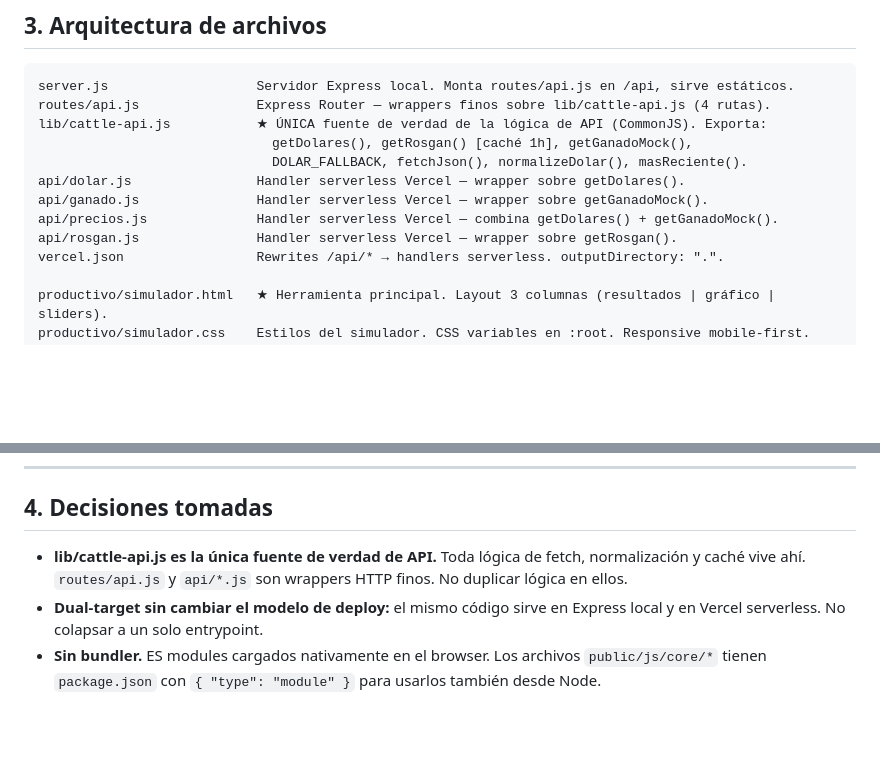
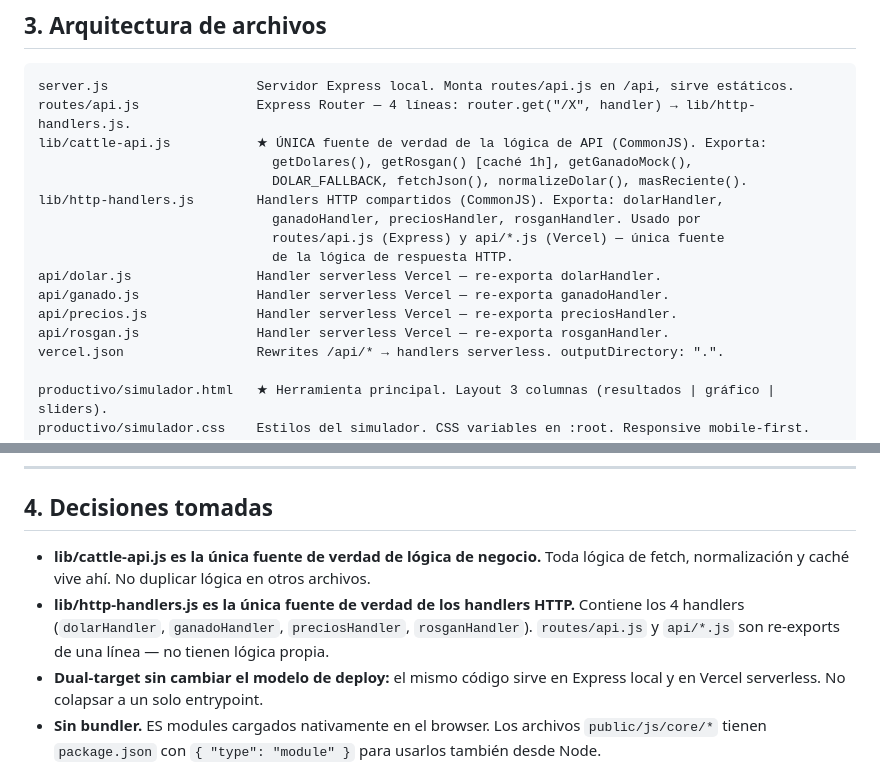
Before and after one commit to hernangaston/calculadora-ganadera, a Markdown page: CONTEXT.md, 2 parts joined by grey strips. Drawn GitHub-style; blank space fills up the shorter version.

Commit message:
docs: actualizar CONTEXT.md — agregar lib/http-handlers.js
Co-Authored-By: Claude Sonnet 4.6 <noreply@anthropic.com>

````diff
--- a/CONTEXT.md
+++ b/CONTEXT.md
@@ -23,14 +23,18 @@
 
 ```
 server.js                   Servidor Express local. Monta routes/api.js en /api, sirve estáticos.
-routes/api.js               Express Router — wrappers finos sobre lib/cattle-api.js (4 rutas).
+routes/api.js               Express Router — 4 líneas: router.get("/X", handler) → lib/http-handlers.js.
 lib/cattle-api.js           ★ ÚNICA fuente de verdad de la lógica de API (CommonJS). Exporta:
                               getDolares(), getRosgan() [caché 1h], getGanadoMock(),
                               DOLAR_FALLBACK, fetchJson(), normalizeDolar(), masReciente().
-api/dolar.js                Handler serverless Vercel — wrapper sobre getDolares().
-api/ganado.js               Handler serverless Vercel — wrapper sobre getGanadoMock().
-api/precios.js              Handler serverless Vercel — combina getDolares() + getGanadoMock().
-api/rosgan.js               Handler serverless Vercel — wrapper sobre getRosgan().
+lib/http-handlers.js        Handlers HTTP compartidos (CommonJS). Exporta: dolarHandler,
+                              ganadoHandler, preciosHandler, rosganHandler. Usado por
+                              routes/api.js (Express) y api/*.js (Vercel) — única fuente
+                              de la lógica de respuesta HTTP.
+api/dolar.js                Handler serverless Vercel — re-exporta dolarHandler.
+api/ganado.js               Handler serverless Vercel — re-exporta ganadoHandler.
+api/precios.js              Handler serverless Vercel — re-exporta preciosHandler.
+api/rosgan.js               Handler serverless Vercel — re-exporta rosganHandler.
 vercel.json                 Rewrites /api/* → handlers serverless. outputDirectory: ".".
 
 productivo/simulador.html   ★ Herramienta principal. Layout 3 columnas (resultados | gráfico | sliders).
@@ -61,7 +65,8 @@ test/manual.js              Tests manuales de calcularResultado() — correr con
 
 ## 4. Decisiones tomadas
 
-- **lib/cattle-api.js es la única fuente de verdad de API.** Toda lógica de fetch, normalización y caché vive ahí. `routes/api.js` y `api/*.js` son wrappers HTTP finos. No duplicar lógica en ellos.
+- **lib/cattle-api.js es la única fuente de verdad de lógica de negocio.** Toda lógica de fetch, normalización y caché vive ahí. No duplicar lógica en otros archivos.
+- **lib/http-handlers.js es la única fuente de verdad de los handlers HTTP.** Contiene los 4 handlers (`dolarHandler`, `ganadoHandler`, `preciosHandler`, `rosganHandler`). `routes/api.js` y `api/*.js` son re-exports de una línea — no tienen lógica propia.
 - **Dual-target sin cambiar el modelo de deploy:** el mismo código sirve en Express local y en Vercel serverless. No colapsar a un solo entrypoint.
 - **Sin bundler.** ES modules cargados nativamente en el browser. Los archivos `public/js/core/*` tienen `package.json` con `{ "type": "module" }` para usarlos también desde Node.
 - **Caché de ROSGAN en memoria** (module-level, TTL 1h) en `lib/cattle-api.js`. El índice cambia una vez por mes — no se justifica Redis ni storage externo.
````
